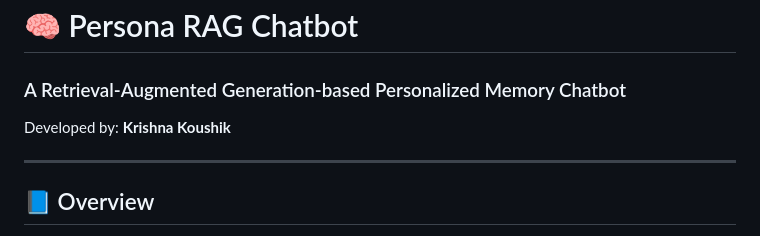
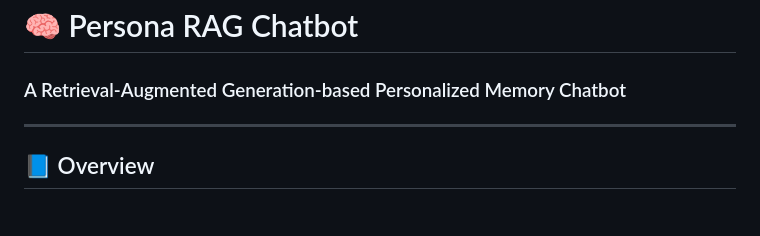
Before and after one commit to 22mic0103nikhitha/Persona-RAG-Chatbot, a Markdown page: README.md, the part around the change. Rendered like a GitHub page.

```diff
--- a/README.md
+++ b/README.md
@@ -1,6 +1,6 @@
 # 🧠 Persona RAG Chatbot
 ### A Retrieval-Augmented Generation-based Personalized Memory Chatbot
-Developed by: **Krishna Koushik**
+
 
 ---
 
```
